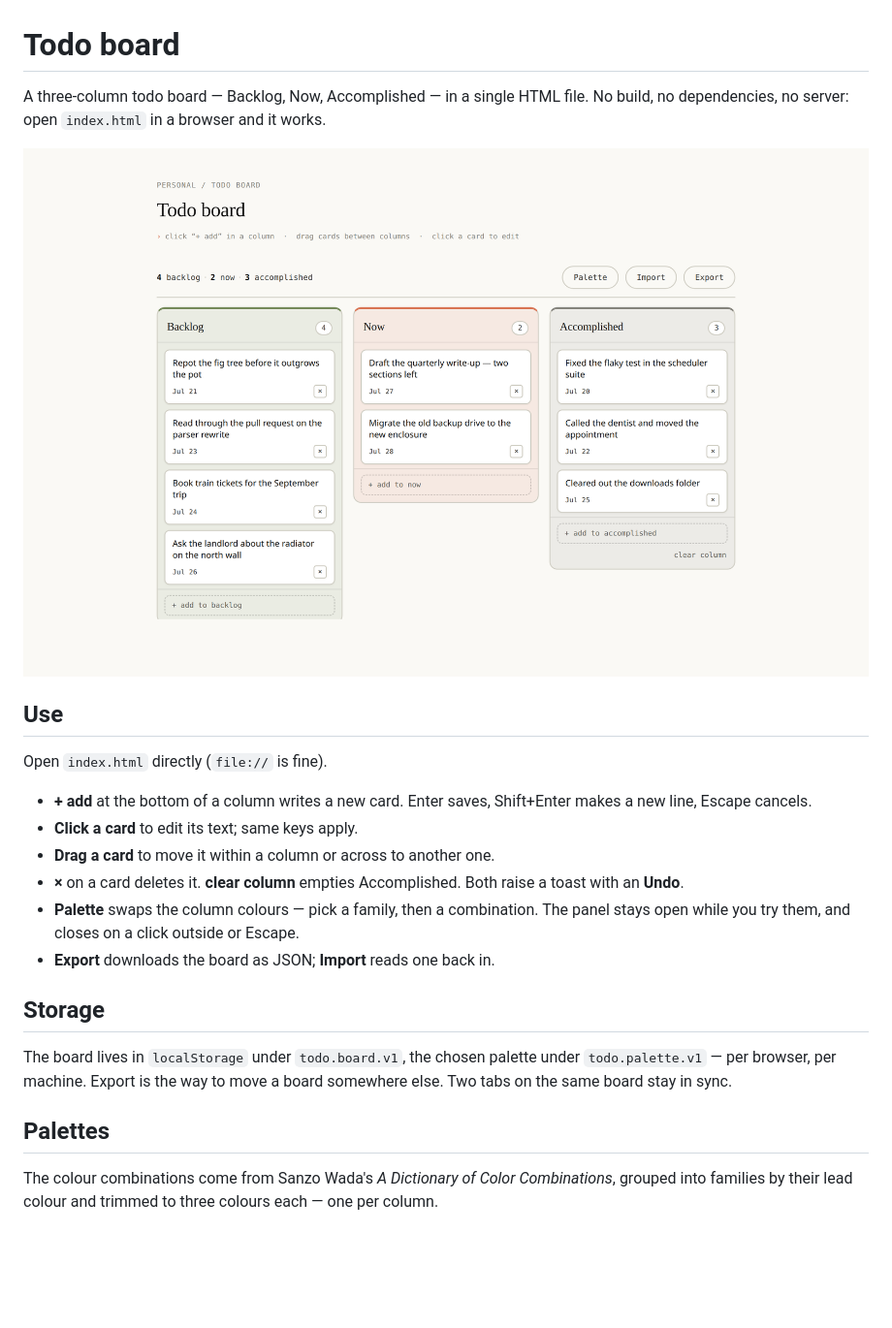
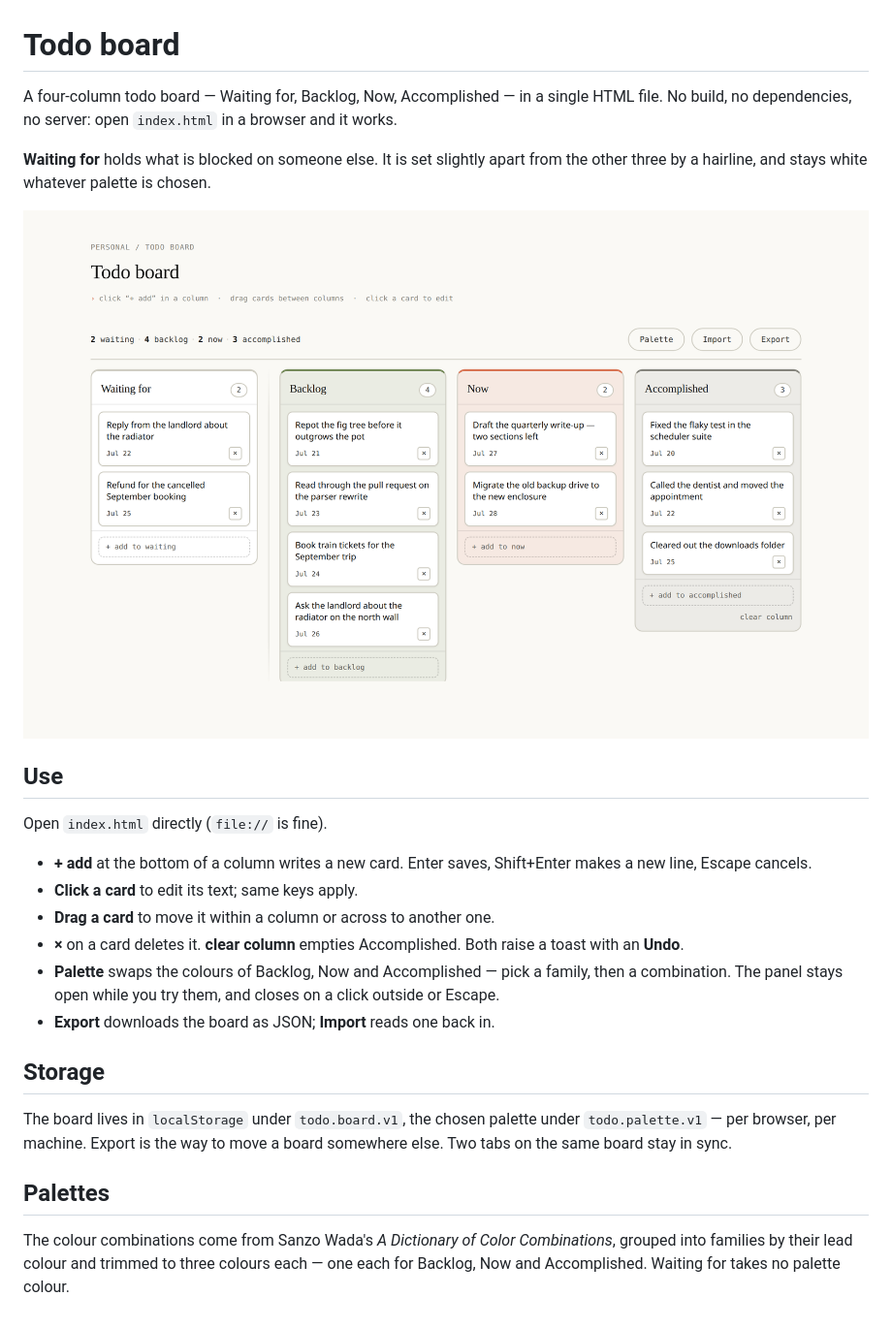
Before and after one commit to li9i/personal-board, a Markdown page: README.md, the part around the change. Shown: that part at 97% size. Rendered like a GitHub page; pictures changed too: doc/board.png; blank space fills up the shorter version.

Commit message:
+waiting

```diff
--- a/README.md
+++ b/README.md
@@ -1,7 +1,11 @@
 # Todo board
 
-A three-column todo board — Backlog, Now, Accomplished — in a single HTML file.
-No build, no dependencies, no server: open `index.html` in a browser and it works.
+A four-column todo board — Waiting for, Backlog, Now, Accomplished — in a single
+HTML file. No build, no dependencies, no server: open `index.html` in a browser
+and it works.
+
+**Waiting for** holds what is blocked on someone else. It is set slightly apart
+from the other three by a hairline, and stays white whatever palette is chosen.
 
 ![The board with a few cards in each column](doc/board.png)
 
@@ -15,8 +19,9 @@ Open `index.html` directly (`file://` is fine).
 - **Drag a card** to move it within a column or across to another one.
 - **×** on a card deletes it. **clear column** empties Accomplished. Both raise a
   toast with an **Undo**.
-- **Palette** swaps the column colours — pick a family, then a combination. The
-  panel stays open while you try them, and closes on a click outside or Escape.
+- **Palette** swaps the colours of Backlog, Now and Accomplished — pick a family,
+  then a combination. The panel stays open while you try them, and closes on a
+  click outside or Escape.
 - **Export** downloads the board as JSON; **Import** reads one back in.
 
 ## Storage
@@ -29,4 +34,5 @@ somewhere else. Two tabs on the same board stay in sync.
 
 The colour combinations come from Sanzo Wada's *A Dictionary of Color
 Combinations*, grouped into families by their lead colour and trimmed to three
-colours each — one per column.
+colours each — one each for Backlog, Now and Accomplished. Waiting for takes no
+palette colour.
```
Also changed, not shown: 1 other file.
